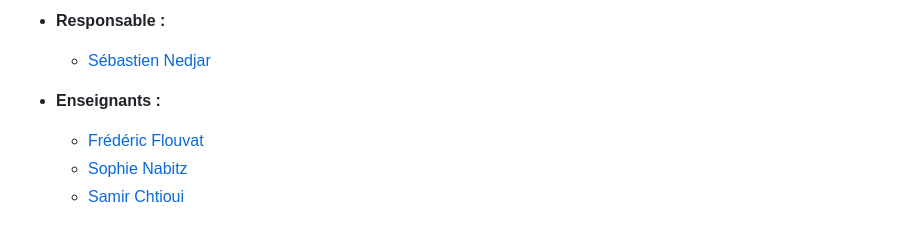
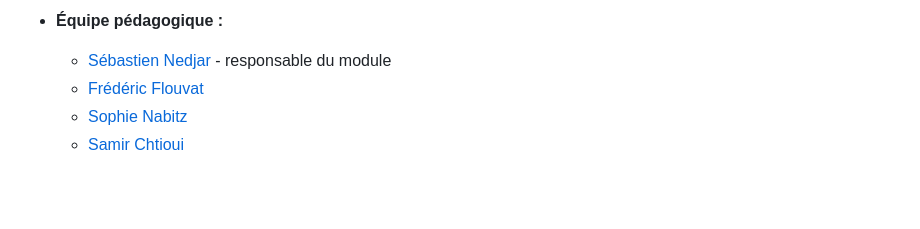
Before and after one commit to IUTInfoAix-R202/cours, a Markdown page: README.md, the part around the change printed below. Rendered like a GitHub page; blank space fills up the shorter version.

```diff
--- a/README.md
+++ b/README.md
@@ -6,8 +6,6 @@
 
-* **Responsable :**
-  * [Sébastien Nedjar](mailto:sebastien.nedjar@univ-amu.fr)
-
-* **Enseignants :**
+* **Équipe pédagogique :**
+  * [Sébastien Nedjar](mailto:sebastien.nedjar@univ-amu.fr) - responsable du module
   * [Frédéric Flouvat](mailto:frederic.flouvat@univ-amu.fr)
   * [Sophie Nabitz](mailto:sophie.nabitz@univ-avignon.fr)
   * [Samir Chtioui](mailto:samir.chtioui@gmail.com)
```
Also changed, not shown: other parts of README.md (+2 -2 lines), .github/assets/logo.png (added).
